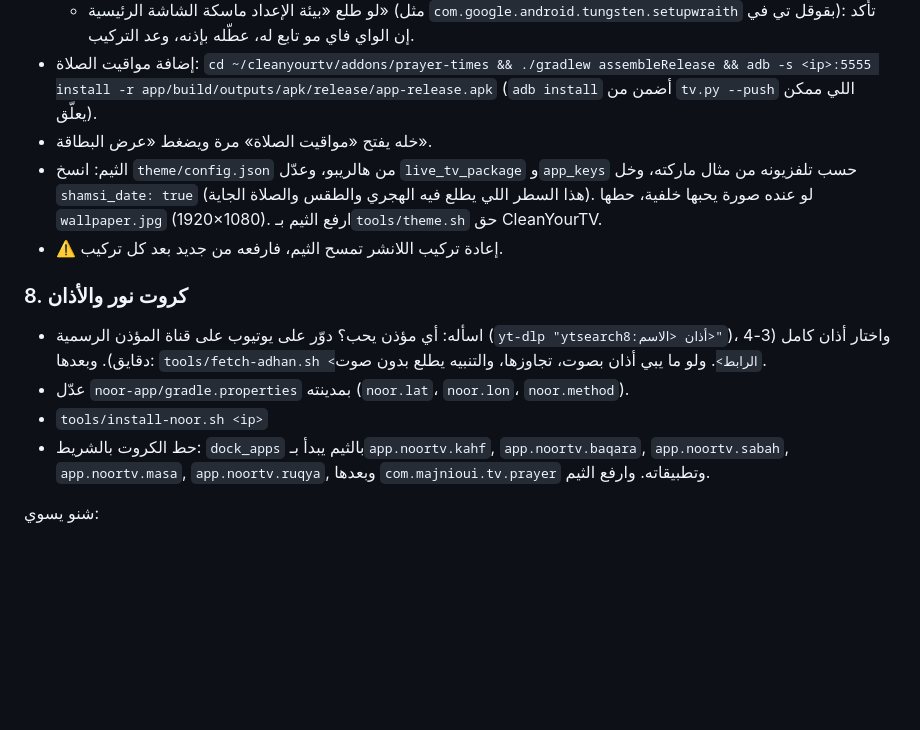
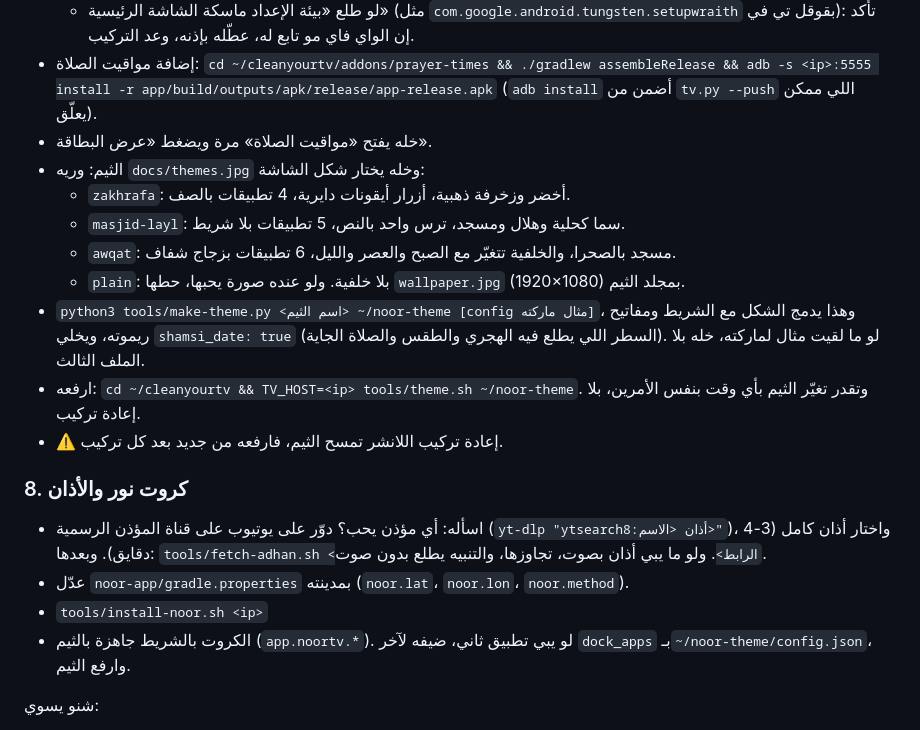
Before and after one commit to hassan66686104-sys/noor-tv, a Markdown page: skills/noor-tv/SKILL.md, the part around the change. Rendered like a GitHub page; blank space fills up the shorter version.

```diff
--- a/skills/noor-tv/SKILL.md
+++ b/skills/noor-tv/SKILL.md
@@ -56,14 +56,20 @@ description: ينظّف تلفزيون أندرويد تي في أو قوقل ت
   - لو طلع «بيئة الإعداد ماسكة الشاشة الرئيسية» (مثل `com.google.android.tungsten.setupwraith` بقوقل تي في): تأكد إن الواي فاي مو تابع له، عطّله بإذنه، وعد التركيب.
 - إضافة مواقيت الصلاة: `cd ~/cleanyourtv/addons/prayer-times && ./gradlew assembleRelease && adb -s <ip>:5555 install -r app/build/outputs/apk/release/app-release.apk` (`adb install` أضمن من `tv.py --push` اللي ممكن يعلّق).
 - خله يفتح «مواقيت الصلاة» مرة ويضغط «عرض البطاقة».
-- الثيم: انسخ `theme/config.json` من هالريبو، وعدّل `live_tv_package` و`app_keys` حسب تلفزيونه من مثال ماركته، وخل `shamsi_date: true` (هذا السطر اللي يطلع فيه الهجري والطقس والصلاة الجاية). لو عنده صورة يحبها خلفية، حطها `wallpaper.jpg` (1920×1080). ارفع الثيم بـ`tools/theme.sh` حق CleanYourTV.
+- الثيم: وريه `docs/themes.jpg` وخله يختار شكل الشاشة:
+  - `zakhrafa`: أخضر وزخرفة ذهبية، أزرار أيقونات دايرية، 4 تطبيقات بالصف.
+  - `masjid-layl`: سما كحلية وهلال ومسجد، ترس واحد بالنص، 5 تطبيقات بلا شريط.
+  - `awqat`: مسجد بالصحرا، والخلفية تتغيّر مع الصبح والعصر والليل، 6 تطبيقات بزجاج شفاف.
+  - `plain`: بلا خلفية. ولو عنده صورة يحبها، حطها `wallpaper.jpg` (1920×1080) بمجلد الثيم.
+- `python3 tools/make-theme.py <اسم الثيم> ~/noor-theme [config مثال ماركته]`، وهذا يدمج الشكل مع الشريط ومفاتيح ريموته، ويخلي `shamsi_date: true` (السطر اللي يطلع فيه الهجري والطقس والصلاة الجاية). لو ما لقيت مثال لماركته، خله بلا الملف الثالث.
+- ارفعه: `cd ~/cleanyourtv && TV_HOST=<ip> tools/theme.sh ~/noor-theme`. وتقدر تغيّر الثيم بأي وقت بنفس الأمرين، بلا إعادة تركيب.
 - ⚠️ إعادة تركيب اللانشر تمسح الثيم، فارفعه من جديد بعد كل تركيب.
 
 ### 8. كروت نور والأذان
 - اسأله: أي مؤذن يحب؟ دوّر على يوتيوب على قناة المؤذن الرسمية (`yt-dlp "ytsearch8:أذان <الاسم>"`)، واختار أذان كامل (3-4 دقايق). وبعدها: `tools/fetch-adhan.sh <الرابط>`. ولو ما يبي أذان بصوت، تجاوزها، والتنبيه يطلع بدون صوت.
 - عدّل `noor-app/gradle.properties` بمدينته (`noor.lat`، `noor.lon`، `noor.method`).
 - `tools/install-noor.sh <ip>`
-- حط الكروت بالشريط: `dock_apps` بالثيم يبدأ بـ`app.noortv.kahf`, `app.noortv.baqara`, `app.noortv.sabah`, `app.noortv.masa`, `app.noortv.ruqya`, وبعدها `com.majnioui.tv.prayer` وتطبيقاته. وارفع الثيم.
+- الكروت بالشريط جاهزة بالثيم (`app.noortv.*`). لو يبي تطبيق ثاني، ضيفه لآخر `dock_apps` بـ`~/noor-theme/config.json`، وارفع الثيم.
 
 شنو يسوي:
 - **الأذان:** لو الشاشة الرئيسية قدامه وما في شي شغال، يأذّن ويطلع شريط «حان الآن موعد أذان…». ولو في فيلم أو قناة شغالة، يطلع الشريط بس. والفجر شريط بس. ولو فتح أي تطبيق، الأذان يوقف.
```
Also changed, not shown: README.md (+4 -1 lines), docs/themes.jpg (added), 11 other files.
